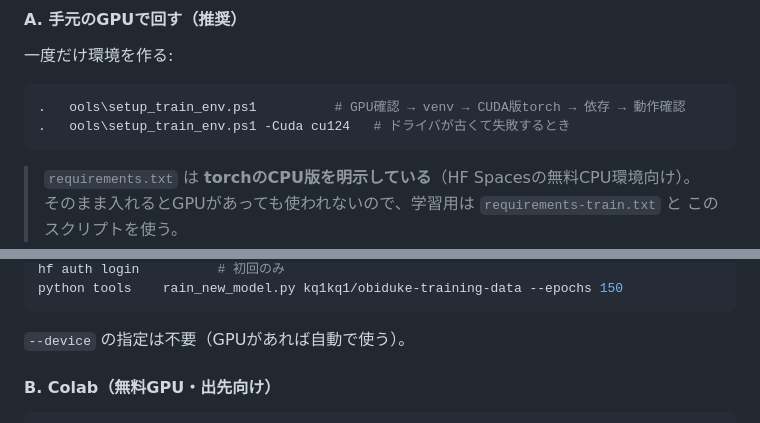
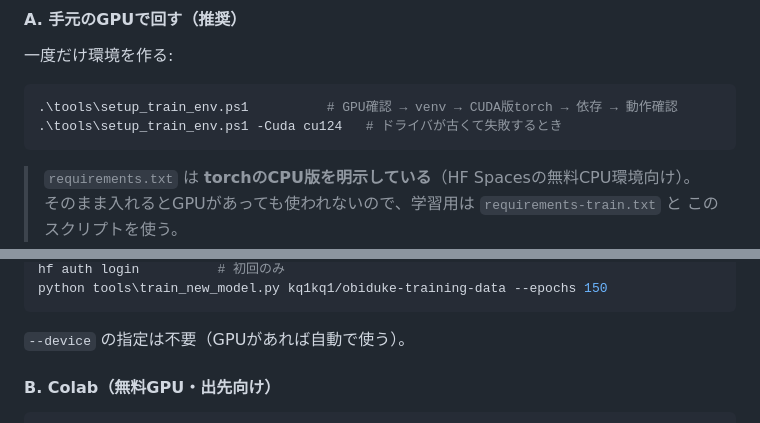
Before and after one commit to kq1kq1/obiduke-kun, a Markdown page: README.md, 2 parts joined by grey strips. GitHub-like rendering.

Commit message:
READMEのパス表記が壊れていたのを修正（バックスラッシュがタブ等に化けていた）

````diff
--- a/README.md
+++ b/README.md
@@ -390,8 +390,8 @@ Roboflowの学習分（bandを全幅に統一）と凍結検証セットを `bas
 一度だけ環境を作る:
 
 ```powershell
-.	ools\setup_train_env.ps1          # GPU確認 → venv → CUDA版torch → 依存 → 動作確認
-.	ools\setup_train_env.ps1 -Cuda cu124   # ドライバが古くて失敗するとき
+.\tools\setup_train_env.ps1          # GPU確認 → venv → CUDA版torch → 依存 → 動作確認
+.\tools\setup_train_env.ps1 -Cuda cu124   # ドライバが古くて失敗するとき
 ```
 
 > `requirements.txt` は **torchのCPU版を明示している**（HF Spacesの無料CPU環境向け）。
@@ -405,5 +405,5 @@ Roboflowの学習分（bandを全幅に統一）と凍結検証セットを `bas
 hf auth login          # 初回のみ
-python tools	rain_new_model.py kq1kq1/obiduke-training-data --epochs 150
+python tools\train_new_model.py kq1kq1/obiduke-training-data --epochs 150
 ```
 
 `--device` の指定は不要（GPUがあれば自動で使う）。
````
Also changed, not shown: other parts of README.md (+1 -1 lines).
